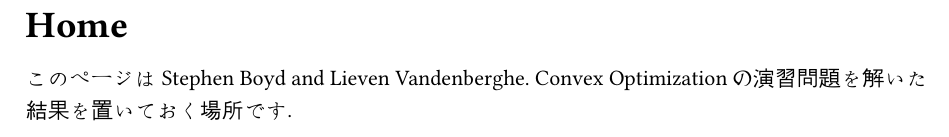
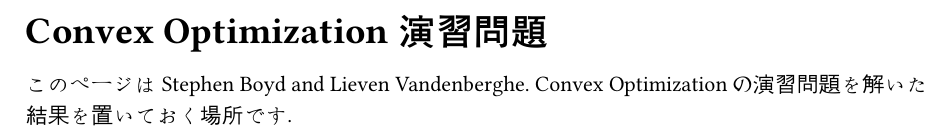
Before and after one commit to espeon011/boyd-exercises, a Typst document (src/pages/home.typ): part of the page, cut at the place of the change. Compiled offline with Typst 0.15.

Commit message:
言語とタイトルを微修正

```diff
--- a/src/pages/home.typ
+++ b/src/pages/home.typ
@@ -1,3 +1,3 @@
-#title[Home]
+#title[Convex Optimization 演習問題]
 
 このページは #link("https://web.stanford.edu/~boyd/cvxbook/")[Stephen Boyd and Lieven Vandenberghe. Convex Optimization] の演習問題を解いた結果を置いておく場所です.
```
Also changed, not shown: src/main.typ (+1 -0 lines).
